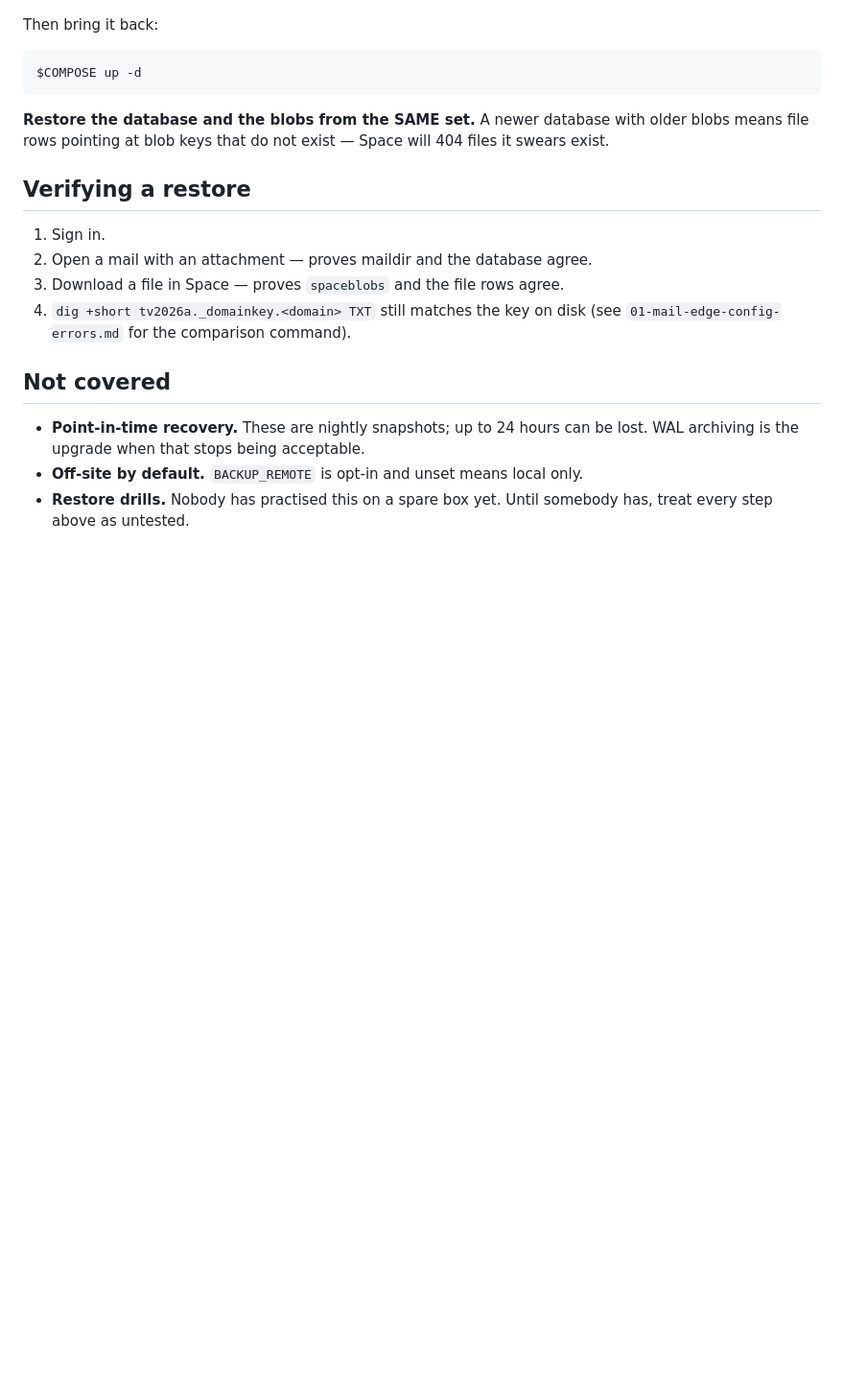
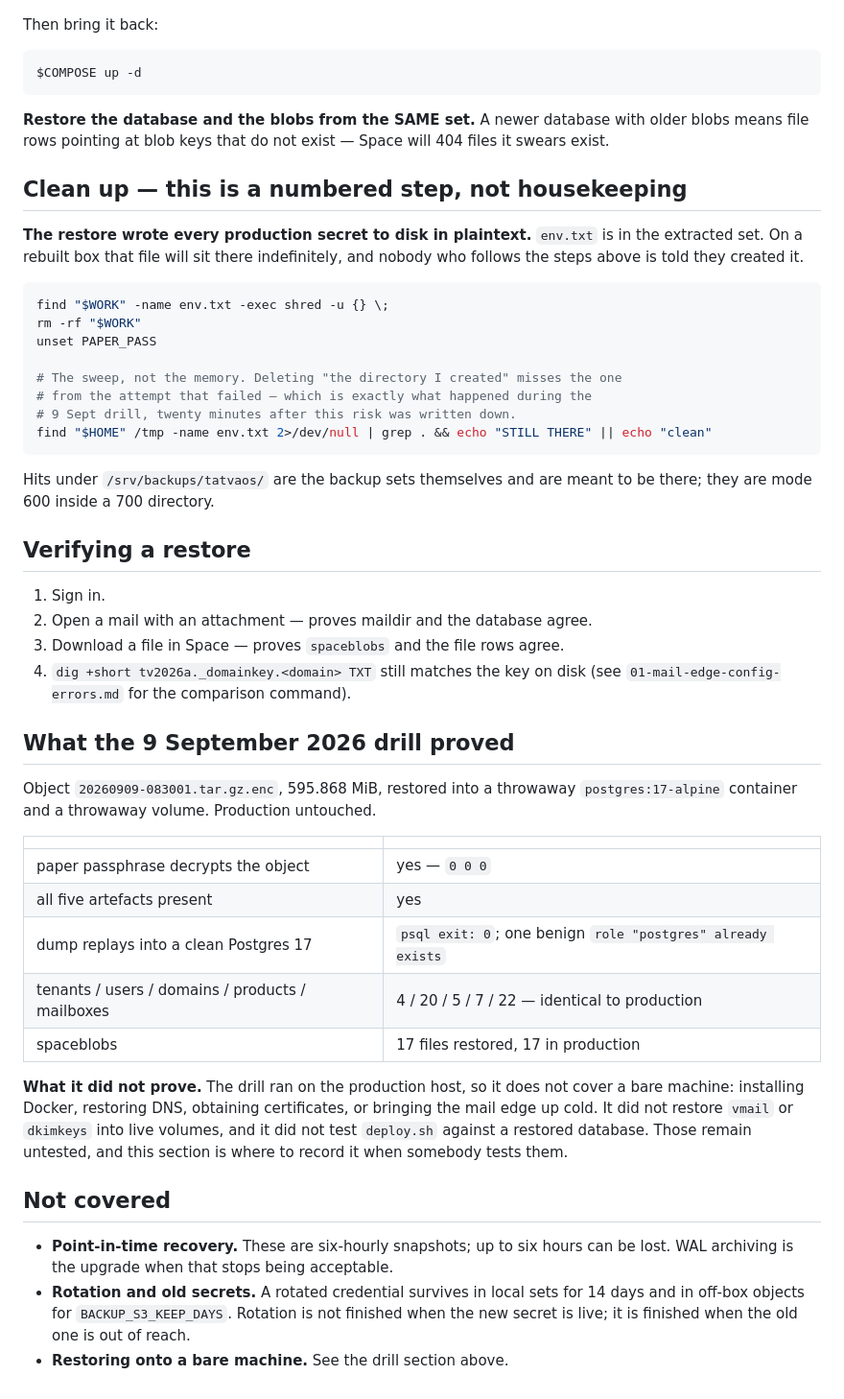
Before and after one commit to amittechvein/tatvaos, a Markdown page: docs/runbooks/backup-and-restore.md, the part around one of its changes. Shown at 96% size. Drawn GitHub-style; blank space fills up the shorter version.

````diff
--- a/docs/runbooks/backup-and-restore.md
+++ b/docs/runbooks/backup-and-restore.md
@@ -89,9 +190,29 @@ Then bring it back:
 $COMPOSE up -d
 ```
 
-**Restore the database and the blobs from the SAME set.** A newer database
-with older blobs means file rows pointing at blob keys that do not exist —
-Space will 404 files it swears exist.
+**Restore the database and the blobs from the SAME set.** A newer database with
+older blobs means file rows pointing at blob keys that do not exist — Space
+will 404 files it swears exist.
+
+## Clean up — this is a numbered step, not housekeeping
+
+**The restore wrote every production secret to disk in plaintext.** `env.txt`
+is in the extracted set. On a rebuilt box that file will sit there
+indefinitely, and nobody who follows the steps above is told they created it.
+
+```bash
+find "$WORK" -name env.txt -exec shred -u {} \;
+rm -rf "$WORK"
+unset PAPER_PASS
+
+# The sweep, not the memory. Deleting "the directory I created" misses the one
+# from the attempt that failed — which is exactly what happened during the
+# 9 Sept drill, twenty minutes after this risk was written down.
+find "$HOME" /tmp -name env.txt 2>/dev/null | grep . && echo "STILL THERE" || echo "clean"
+```
+
+Hits under `/srv/backups/tatvaos/` are the backup sets themselves and are meant
+to be there; they are mode 600 inside a 700 directory.
 
 ## Verifying a restore
 
@@ -101,11 +222,32 @@ Space will 404 files it swears exist.
 4. `dig +short tv2026a._domainkey.<domain> TXT` still matches the key on disk
    (see `01-mail-edge-config-errors.md` for the comparison command).
 
+## What the 9 September 2026 drill proved
+
+Object `20260909-083001.tar.gz.enc`, 595.868 MiB, restored into a throwaway
+`postgres:17-alpine` container and a throwaway volume. Production untouched.
+
+| | |
+|---|---|
+| paper passphrase decrypts the object | yes — `0 0 0` |
+| all five artefacts present | yes |
+| dump replays into a clean Postgres 17 | `psql exit: 0`; one benign `role "postgres" already exists` |
+| tenants / users / domains / products / mailboxes | 4 / 20 / 5 / 7 / 22 — identical to production |
+| spaceblobs | 17 files restored, 17 in production |
+
+**What it did not prove.** The drill ran on the production host, so it does not
+cover a bare machine: installing Docker, restoring DNS, obtaining certificates,
+or bringing the mail edge up cold. It did not restore `vmail` or `dkimkeys`
+into live volumes, and it did not test `deploy.sh` against a restored database.
+Those remain untested, and this section is where to record it when somebody
+tests them.
+
 ## Not covered
 
-- **Point-in-time recovery.** These are nightly snapshots; up to 24 hours can
-  be lost. WAL archiving is the upgrade when that stops being acceptable.
-- **Off-site by default.** `BACKUP_REMOTE` is opt-in and unset means local
-  only.
-- **Restore drills.** Nobody has practised this on a spare box yet. Until
-  somebody has, treat every step above as untested.
+- **Point-in-time recovery.** These are six-hourly snapshots; up to six hours
+  can be lost. WAL archiving is the upgrade when that stops being acceptable.
+- **Rotation and old secrets.** A rotated credential survives in local sets for
+  14 days and in off-box objects for `BACKUP_S3_KEEP_DAYS`. Rotation is not
+  finished when the new secret is live; it is finished when the old one is out
+  of reach.
+- **Restoring onto a bare machine.** See the drill section above.
````
Also changed, not shown: other parts of docs/runbooks/backup-and-restore.md (+115 -14 lines).
